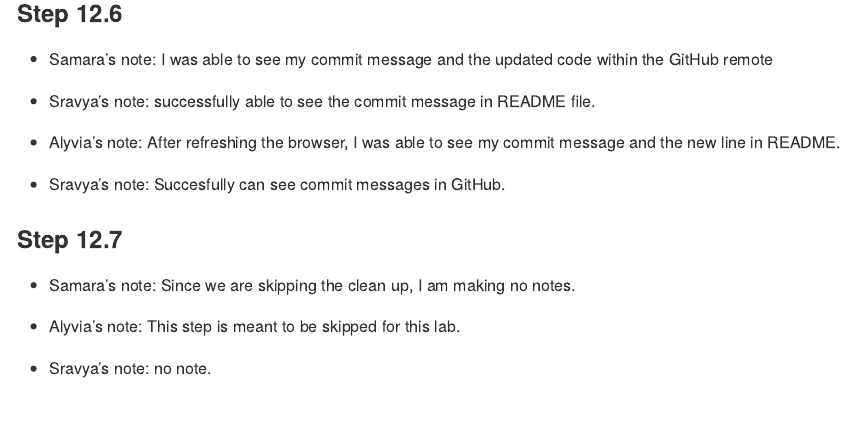
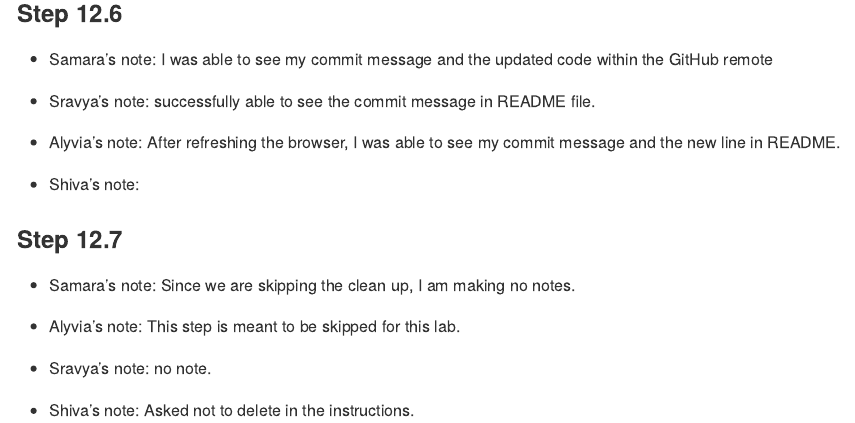
Before and after one commit to DS202-at-ISU/s2026-ds2020-lab1-lab1-team9, an R Markdown document (README.Rmd): the page in a window 1100 px wide, from 1760 px down. The pictures show the output file README.md that the author committed with the source, drawn offline in the style of GitHub.

Commit message:
last step

```diff
--- a/README.Rmd
+++ b/README.Rmd
@@ -82,8 +80,7 @@ Submit a link to your repository on Canvas (only one submission per team) to sig
 
 - Alyvia's note: After refreshing the browser, I was able to see my commit message and the new line in README.
 
-- Sravya's note: Succesfully can see commit messages in GitHub.
-
+- Shiva's note:
 
 ### Step 12.7
 - Samara's note: Since we are skipping the clean up, I am making no notes.
@@ -91,3 +88,5 @@ Submit a link to your repository on Canvas (only one submission per team) to sig
 - Alyvia's note: This step is meant to be skipped for this lab.
 
 - Sravya's note: no note.
+
+- Shiva's note: Asked not to delete in the instructions.
```
Also changed, not shown: README.md, README.Rmd (2 more changed lines).
